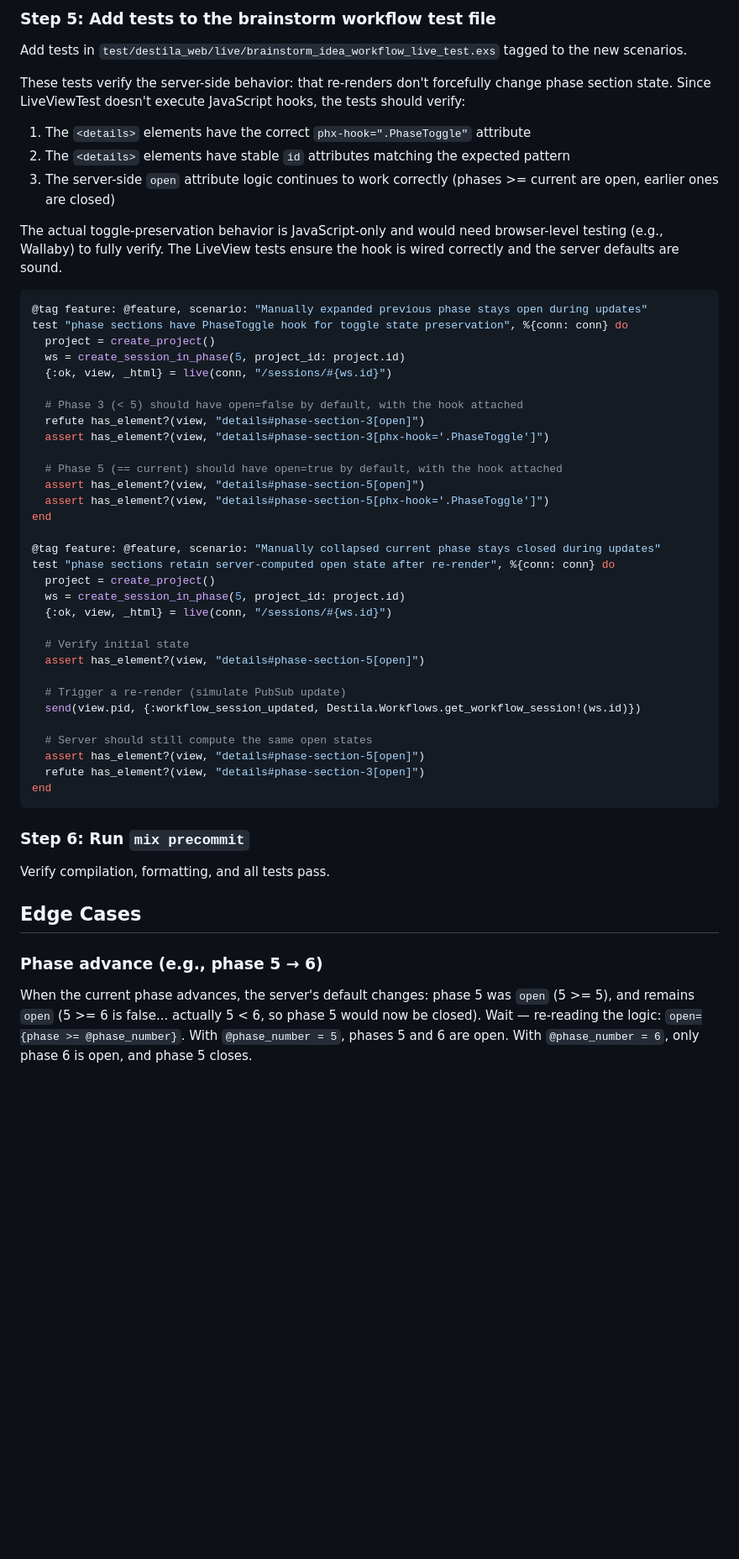
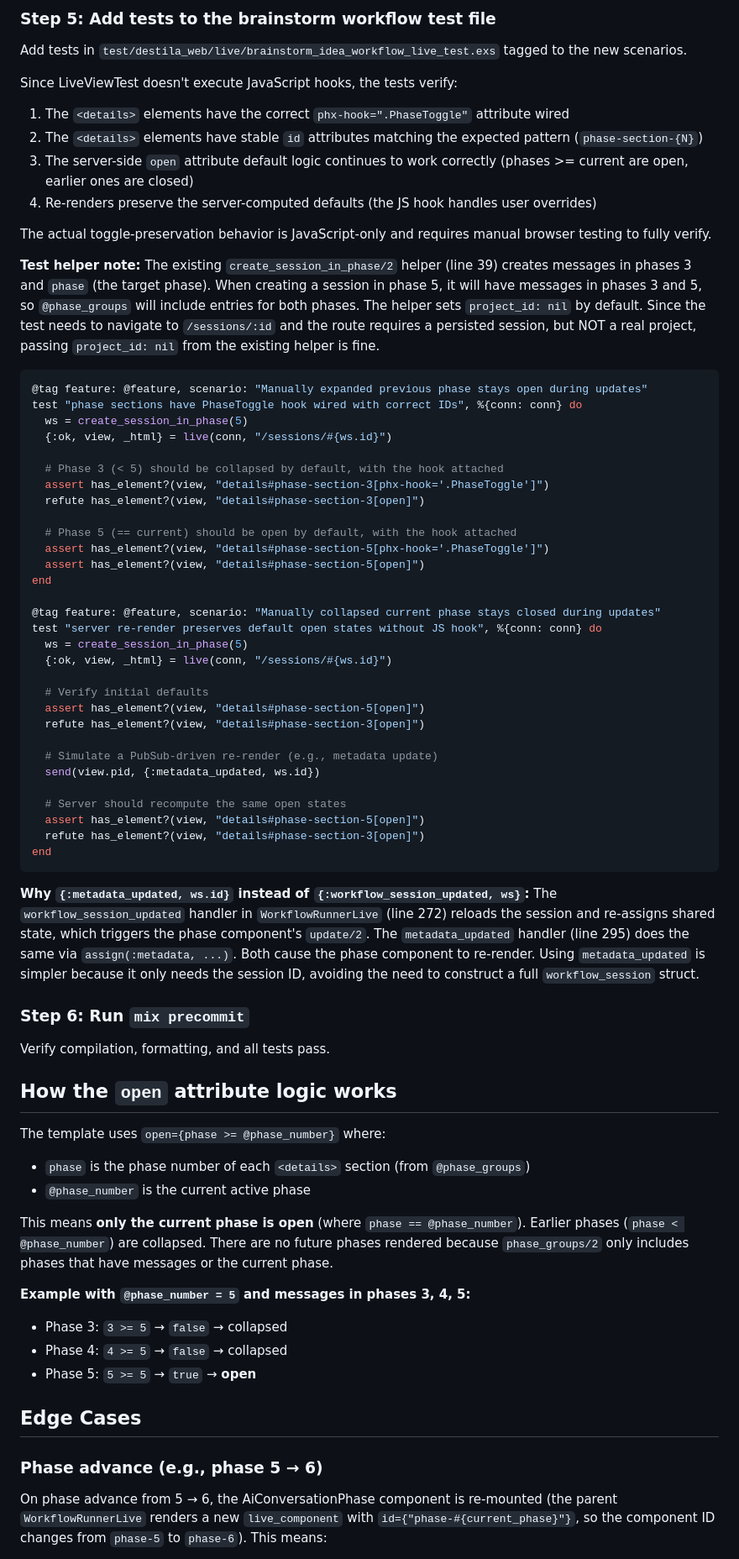
Before and after one commit to esnunes/destila, a Markdown page: docs/plans/2026-04-01-feat-preserve-phase-toggle-state-plan.md, the part around one of its changes. Shown at 84% size. Drawn GitHub-style; blank space fills up the shorter version.

Commit message:
Deepen implementation plan
Co-Authored-By: Claude Opus 4.6 (1M context) <noreply@anthropic.com>

````diff
--- a/docs/plans/2026-04-01-feat-preserve-phase-toggle-state-plan.md
+++ b/docs/plans/2026-04-01-feat-preserve-phase-toggle-state-plan.md
@@ -164,55 +164,71 @@ Append after the last existing scenario (line 123):
 
 Add tests in `test/destila_web/live/brainstorm_idea_workflow_live_test.exs` tagged to the new scenarios.
 
-These tests verify the server-side behavior: that re-renders don't forcefully change phase section state. Since LiveViewTest doesn't execute JavaScript hooks, the tests should verify:
+Since LiveViewTest doesn't execute JavaScript hooks, the tests verify:
+1. The `<details>` elements have the correct `phx-hook=".PhaseToggle"` attribute wired
+2. The `<details>` elements have stable `id` attributes matching the expected pattern (`phase-section-{N}`)
+3. The server-side `open` attribute default logic continues to work correctly (phases >= current are open, earlier ones are closed)
+4. Re-renders preserve the server-computed defaults (the JS hook handles user overrides)
 
-1. The `<details>` elements have the correct `phx-hook=".PhaseToggle"` attribute
-2. The `<details>` elements have stable `id` attributes matching the expected pattern
-3. The server-side `open` attribute logic continues to work correctly (phases >= current are open, earlier ones are closed)
+The actual toggle-preservation behavior is JavaScript-only and requires manual browser testing to fully verify.
 
-The actual toggle-preservation behavior is JavaScript-only and would need browser-level testing (e.g., Wallaby) to fully verify. The LiveView tests ensure the hook is wired correctly and the server defaults are sound.
+**Test helper note:** The existing `create_session_in_phase/2` helper (line 39) creates messages in phases 3 and `phase` (the target phase). When creating a session in phase 5, it will have messages in phases 3 and 5, so `@phase_groups` will include entries for both phases. The helper sets `project_id: nil` by default. Since the test needs to navigate to `/sessions/:id` and the route requires a persisted session, but NOT a real project, passing `project_id: nil` from the existing helper is fine.
 
 ```elixir
 @tag feature: @feature, scenario: "Manually expanded previous phase stays open during updates"
-test "phase sections have PhaseToggle hook for toggle state preservation", %{conn: conn} do
-  project = create_project()
-  ws = create_session_in_phase(5, project_id: project.id)
+test "phase sections have PhaseToggle hook wired with correct IDs", %{conn: conn} do
+  ws = create_session_in_phase(5)
   {:ok, view, _html} = live(conn, "/sessions/#{ws.id}")
 
-  # Phase 3 (< 5) should have open=false by default, with the hook attached
+  # Phase 3 (< 5) should be collapsed by default, with the hook attached
+  assert has_element?(view, "details#phase-section-3[phx-hook='.PhaseToggle']")
   refute has_element?(view, "details#phase-section-3[open]")
-  assert has_element?(view, "details#phase-section-3[phx-hook='.PhaseToggle']")
 
-  # Phase 5 (== current) should have open=true by default, with the hook attached
+  # Phase 5 (== current) should be open by default, with the hook attached
+  assert has_element?(view, "details#phase-section-5[phx-hook='.PhaseToggle']")
   assert has_element?(view, "details#phase-section-5[open]")
-  assert has_element?(view, "details#phase-section-5[phx-hook='.PhaseToggle']")
 end
 
 @tag feature: @feature, scenario: "Manually collapsed current phase stays closed during updates"
-test "phase sections retain server-computed open state after re-render", %{conn: conn} do
-  project = create_project()
-  ws = create_session_in_phase(5, project_id: project.id)
+test "server re-render preserves default open states without JS hook", %{conn: conn} do
+  ws = create_session_in_phase(5)
   {:ok, view, _html} = live(conn, "/sessions/#{ws.id}")
 
-  # Verify initial state
+  # Verify initial defaults
   assert has_element?(view, "details#phase-section-5[open]")
+  refute has_element?(view, "details#phase-section-3[open]")
 
-  # Trigger a re-render (simulate PubSub update)
-  send(view.pid, {:workflow_session_updated, Destila.Workflows.get_workflow_session!(ws.id)})
+  # Simulate a PubSub-driven re-render (e.g., metadata update)
+  send(view.pid, {:metadata_updated, ws.id})
 
-  # Server should still compute the same open states
+  # Server should recompute the same open states
   assert has_element?(view, "details#phase-section-5[open]")
   refute has_element?(view, "details#phase-section-3[open]")
 end
 ```
 
+**Why `{:metadata_updated, ws.id}` instead of `{:workflow_session_updated, ws}`:** The `workflow_session_updated` handler in `WorkflowRunnerLive` (line 272) reloads the session and re-assigns shared state, which triggers the phase component's `update/2`. The `metadata_updated` handler (line 295) does the same via `assign(:metadata, ...)`. Both cause the phase component to re-render. Using `metadata_updated` is simpler because it only needs the session ID, avoiding the need to construct a full `workflow_session` struct.
+
 ### Step 6: Run `mix precommit`
 
 Verify compilation, formatting, and all tests pass.
+
+## How the `open` attribute logic works
+
+The template uses `open={phase >= @phase_number}` where:
+- `phase` is the phase number of each `<details>` section (from `@phase_groups`)
+- `@phase_number` is the current active phase
+
+This means **only the current phase is open** (where `phase == @phase_number`). Earlier phases (`phase < @phase_number`) are collapsed. There are no future phases rendered because `phase_groups/2` only includes phases that have messages or the current phase.
+
+**Example with `@phase_number = 5` and messages in phases 3, 4, 5:**
+- Phase 3: `3 >= 5` → `false` → collapsed
+- Phase 4: `4 >= 5` → `false` → collapsed
+- Phase 5: `5 >= 5` → `true` → **open**
 
 ## Edge Cases
 
 ### Phase advance (e.g., phase 5 → 6)
 
-When the current phase advances, the server's default changes: phase 5 was `open` (5 >= 5), and remains `open` (5 >= 6 is false... actually 5 < 6, so phase 5 would now be closed). Wait — re-reading the logic: `open={phase >= @phase_number}`. With `@phase_number = 5`, phases 5 and 6 are open. With `@phase_number = 6`, only phase 6 is open, and phase 5 closes.
+On phase advance from 5 → 6, the AiConversationPhase component is re-mounted (the parent `WorkflowRunnerLive` renders a new `live_component` with `id={"phase-#{current_phase}"}`, so the component ID changes from `phase-5` to `phase-6`). This means:
 
````
Also changed, not shown: other parts of docs/plans/2026-04-01-feat-preserve-phase-toggle-state-plan.md (+119 -97 lines).
